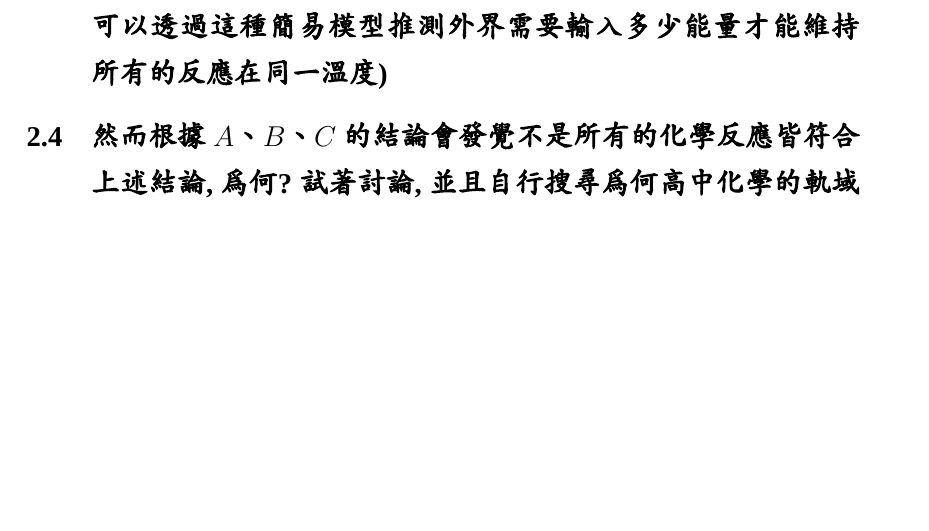
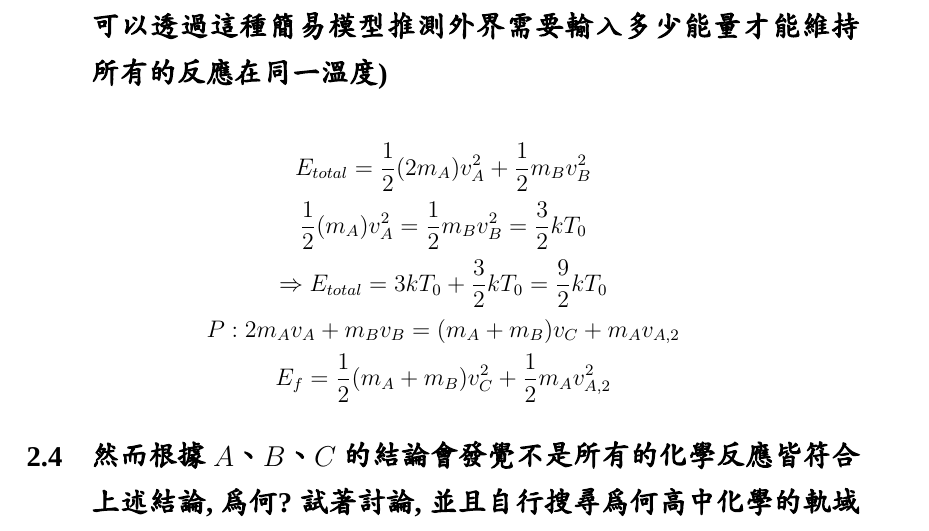
Before and after one commit to ja-errorpro/CYCS_GeneralPhysics, a LaTeX document (physics_midterm.tex): part of page 8 of 21, cut so that both start at the same text, the shorter picture padded with empty space. Compiled offline with XeLaTeX; a missing font is replaced by an installed copy or a similar font.

Commit message:
update pdf

```diff
--- a/physics_midterm.tex
+++ b/physics_midterm.tex
@@ -260,7 +260,11 @@ $$E_{act} = 3kT - \frac{3kT(m_A + m_B - 2\sqrt{m_Am_B})}{2(m_A+m_B)} $$
 量夠多的情況下才吻合事實,然而可以透過這種簡易模型推測外界需要
 輸入多少能量才能維持所有的反應在同一溫度)}
 
-
+$$E_{total} = \frac{1}{2}(2m_A)v_A^2 + \frac{1}{2}m_Bv_B^2$$
+$$\frac{1}{2}(m_A)v_A^2 = \frac{1}{2}m_Bv_B^2 = \frac{3}{2}kT_0$$
+$$\Rightarrow E_{total} = 3kT_0 + \frac{3}{2}kT_0 = \frac{9}{2}kT_0$$
+$$P: 2m_Av_A + m_Bv_B = (m_A + m_B)v_C + m_Av_{A,2}$$
+$$E_f = \frac{1}{2}(m_A+m_B)v_C^2 + \frac{1}{2}m_Av_{A,2}^2 $$
 
 \subsection{然而根據 \texorpdfstring{$A$}{A}、\texorpdfstring{$B$}{B}、\texorpdfstring{$C$}{C} 的結論會發覺不是所有的化學反應皆符合上述結
 論,為何?試著討論,並且自行搜尋為何高中化學的軌域有
```
Also changed, not shown: physics_midterm.pdf.
